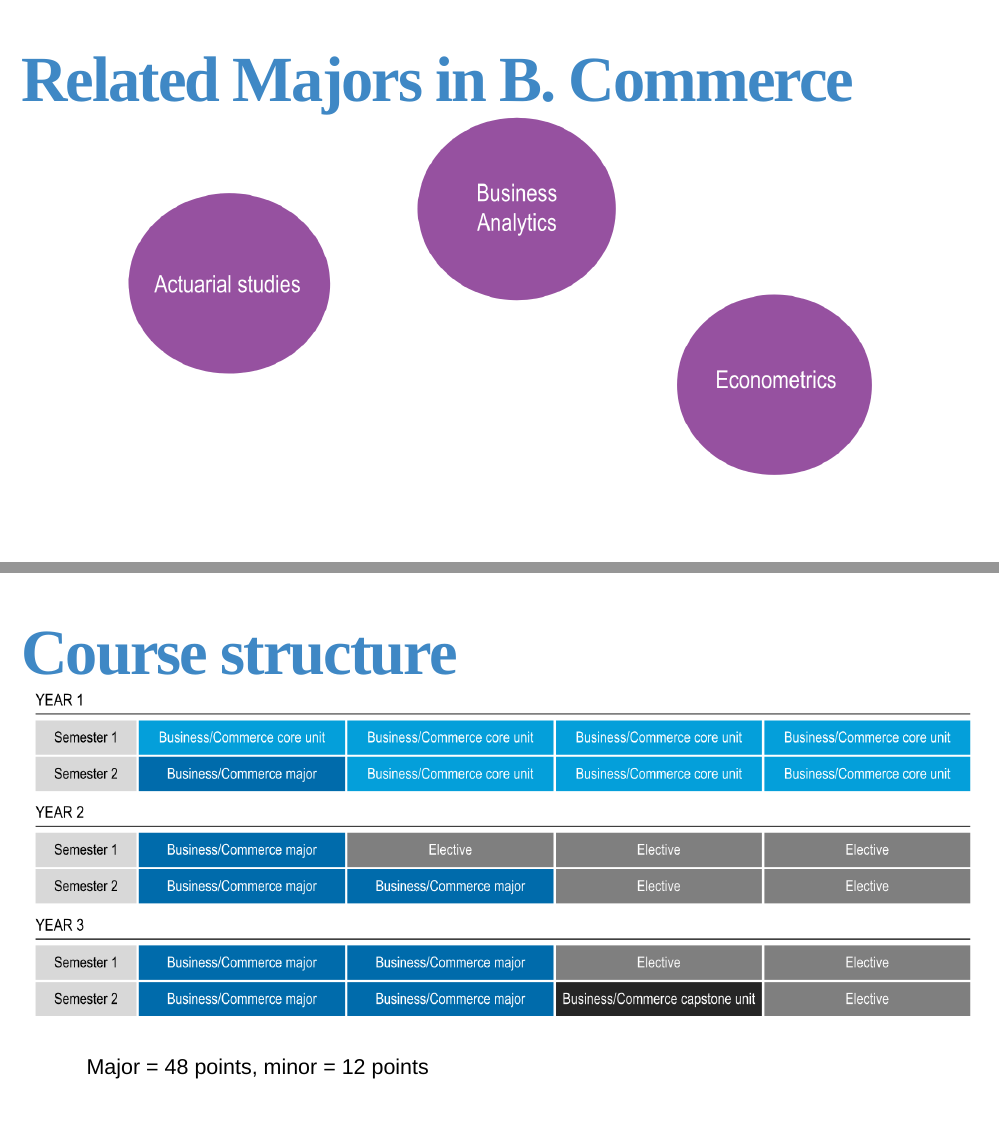
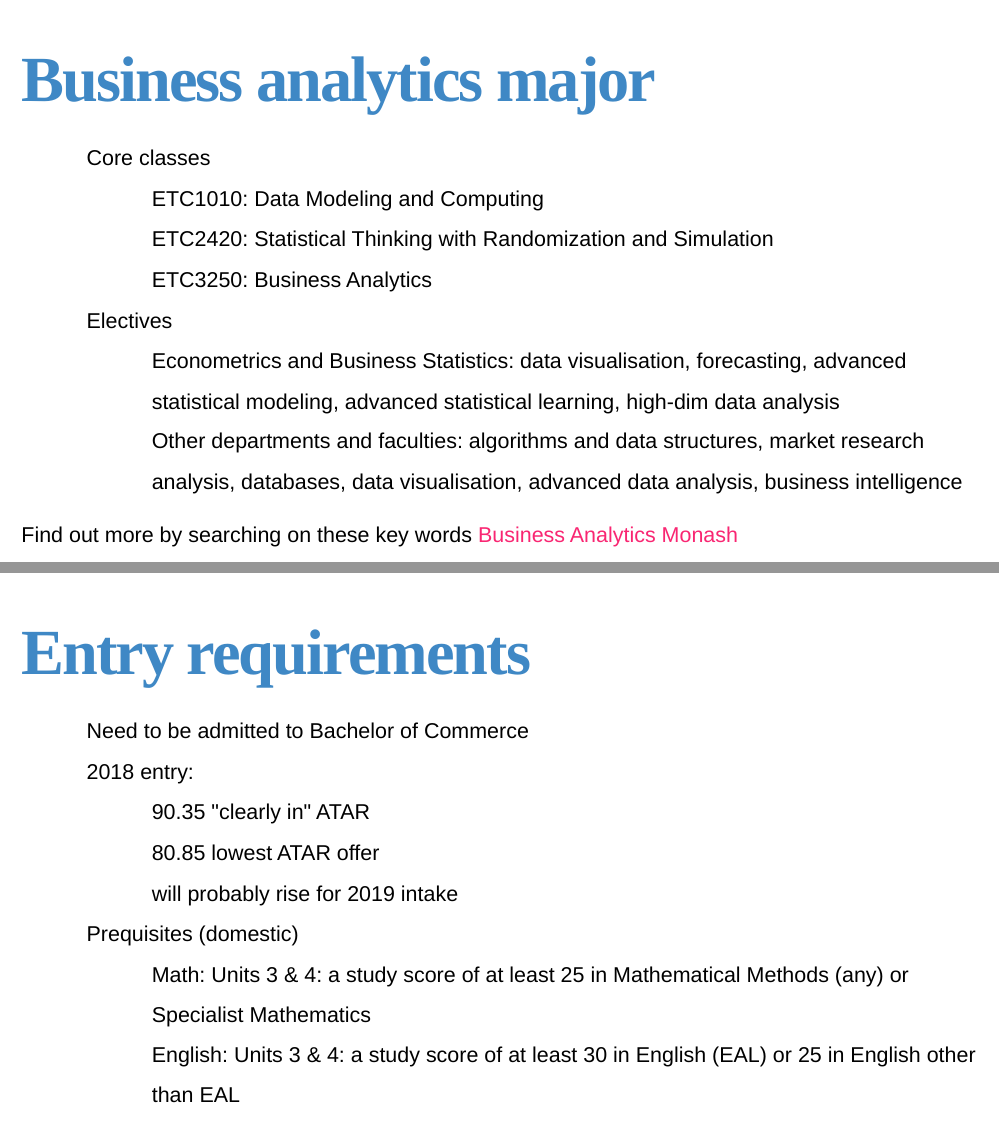
Before and after one commit to dicook/openday, an R Markdown document (slides.Rmd): pages 4 and 5 of 11 before the commit and pages 4 and 5 of 9 after it, joined at a grey line. The pictures show the slides in the output file slides.html that the author committed with the source; the slides are laid out offline by our stand-in for remark.js, each with all of its steps uncovered, in fonts that may differ from those the slides ask for, and without slide numbers, shadows or browser add-ons.

Commit message:
Removed course structure

````diff
--- a/slides.Rmd
+++ b/slides.Rmd
@@ -56,23 +56,6 @@
 
 ]
 
----
-# Related Majors in B. Commerce
-
-
-```{r, out.width = "900px", fig.align='center'}
-knitr::include_graphics("img/majors.png")
-```
-
----
-# Course structure
-
-
-```{r, out.width = "1200px", fig.align='center'}
-knitr::include_graphics("img/course_structure.png")
-```
-
-- Major = 48 points, minor = 12 points
 
 ---
 # Business analytics major
````
Also changed, not shown: slides.html.
